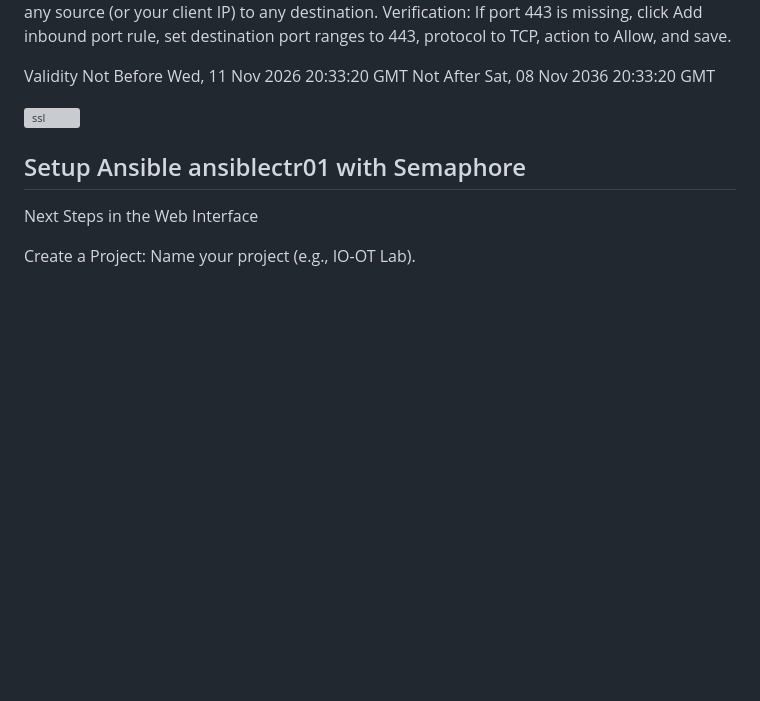
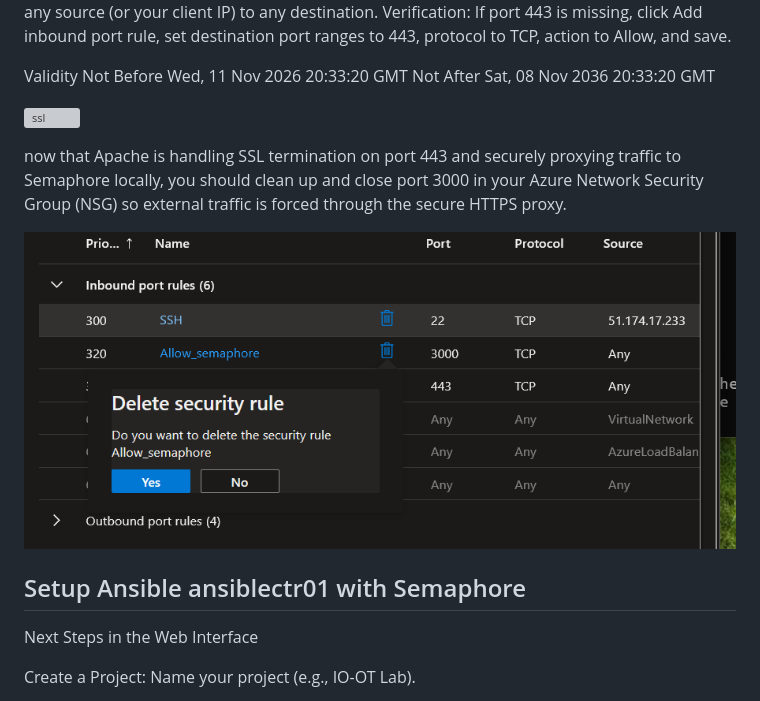
Before and after one commit to spawnmarvel/kvm-lab, a Markdown page: run_research_2_azure_zabbix_stack_extra_with_windows_vms/readme.md, the part around the change. GitHub-like rendering; pictures changed too: run_research_2_azure_zabbix_stack_extra_with_windows_vms/images/nsg_remove.png (added); blank space fills up the shorter version; grey boxes are pictures that could not be loaded.

Commit message:
start ansible

```diff
--- a/run_research_2_azure_zabbix_stack_extra_with_windows_vms/readme.md
+++ b/run_research_2_azure_zabbix_stack_extra_with_windows_vms/readme.md
@@ -848,6 +848,10 @@ Sat, 08 Nov 2036 20:33:20 GMT
 
 ![ssl](https://github.com/spawnmarvel/kvm-lab/blob/main/run_research_2_azure_zabbix_stack_extra_with_windows_vms/images/ssl.png)
 
+now that Apache is handling SSL termination on port 443 and securely proxying traffic to Semaphore locally, you should clean up and close port 3000 in your Azure Network Security Group (NSG) so external traffic is forced through the secure HTTPS proxy.
+
+![nsg remove](https://github.com/spawnmarvel/kvm-lab/blob/main/run_research_2_azure_zabbix_stack_extra_with_windows_vms/images/nsg_remove.png)
+
 
 
 
```
